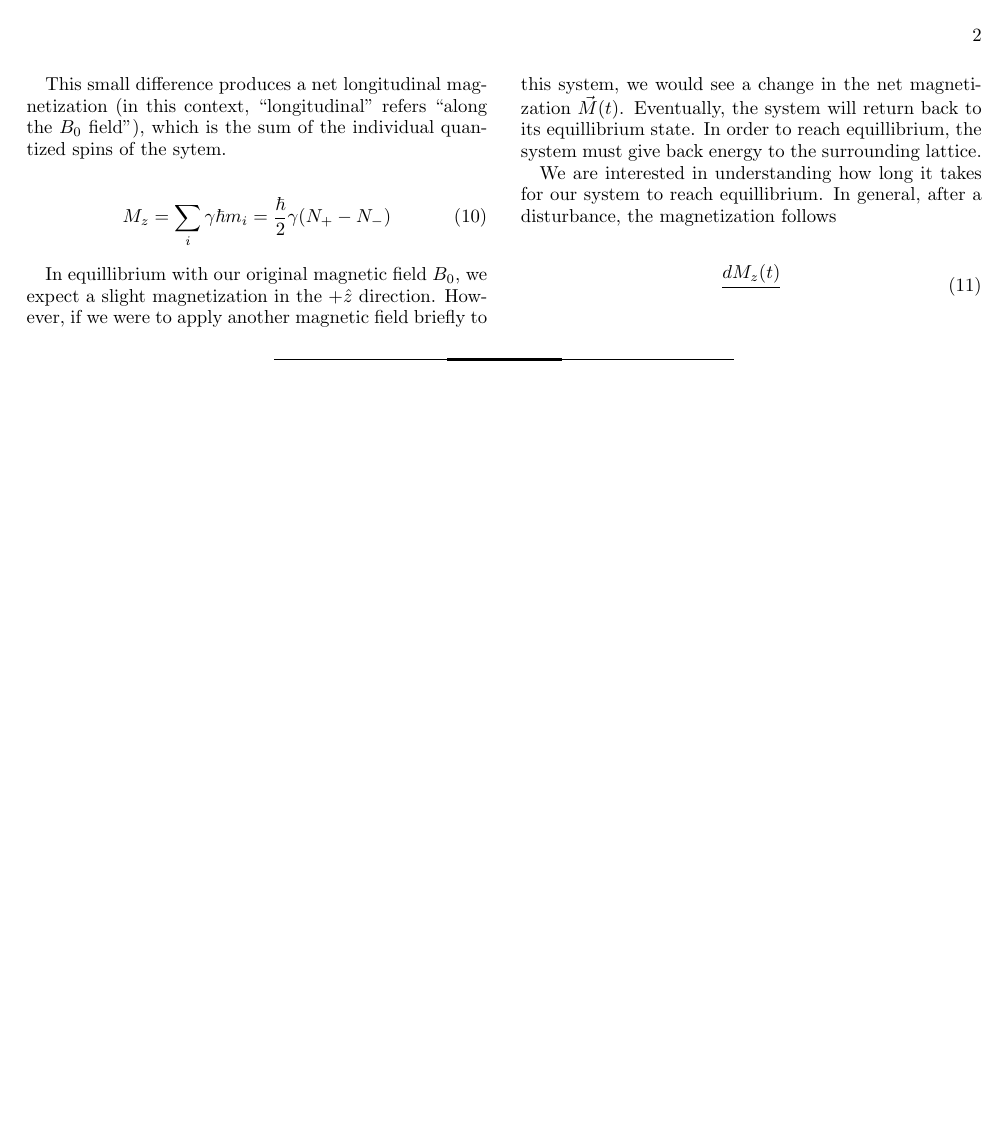
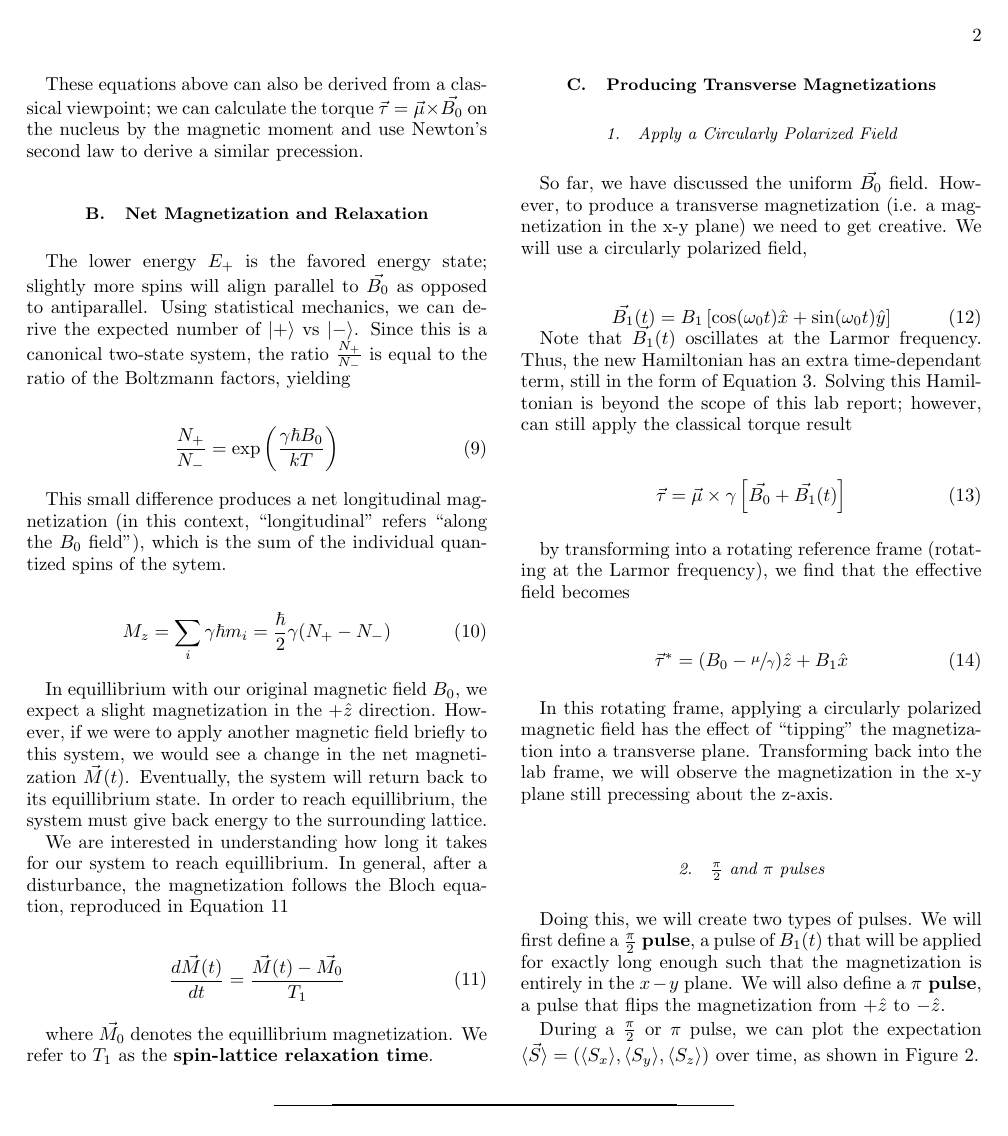
Before and after one commit to ahmedali6395/exp_modern_phys_388, a LaTeX paper (nmr/final_report/report.tex): page 2 of 2 before the commit and page 2 of 3 after it. Compiled offline with pdfLaTeX.

Commit message:
more theoretical stuff, with pretty plots and pretty graphs and pretty animations

```diff
--- a/nmr/final_report/report.tex
+++ b/nmr/final_report/report.tex
@@ -39,12 +39,8 @@
 %prstper,
 %floatfix,
 ]{revtex4-2}
-\usepackage{xfrac}
-\usepackage{mathtools}
 
-\DeclarePairedDelimiter\bra{\langle}{\rvert}
-\DeclarePairedDelimiter\ket{\lvert}{\rangle}
-\DeclarePairedDelimiterX\braket[2]{\langle}{\rangle}{#1\,\delimsize\vert\,\mathopen{}#2}
+
 \usepackage{gensymb}
 \usepackage{graphicx}% Include figure files
 \usepackage{dcolumn}% Align table columns on decimal point
@@ -71,6 +78,7 @@
                     1 & 0 \\
                     0 & -1
                     \end{pmatrix}}
+\newcommand{\halfpi}{\frac{\pi}{2}}
 
 
 \begin{document}
@@ -160,2 +177,3 @@ This frequency is known as the \textbf{Larmor frequency}, and $\theta$ indicates
 
 \begin{equation}
+    \ket{\psi} = \cos\left(\sfrac{\theta}{2}\right)\ket{+}+ e^{i\phi}\sin\left(\sfrac{\theta}{2}\right) \ket{-}
@@ -180,8 +197,38 @@ This small difference produces a net longitudinal magnetization (in this context
 
 In equillibrium with our original magnetic field $B_0$, we expect a slight magnetization in the $+\hat{z}$ direction. However, if we were to apply another magnetic field briefly to this system, we would see a change in the net magnetization $\vec{M}(t)$. Eventually, the system will return back to its equillibrium state. In order to reach equillibrium, the system must give back energy to the surrounding lattice.
 
-We are interested in understanding how long it takes for our system to reach equillibrium. In general, after a disturbance, the magnetization follows
+We are interested in understanding how long it takes for our system to reach equillibrium. In general, after a disturbance, the magnetization follows the Bloch equation, reproduced in Equation \ref{eqn:bloch}
+
+\begin{equation}\label{eqn:bloch}
+    \frac{d \vec{M}(t)}{dt} = \frac{\vec{M}(t)-\vec{M_0}}{T_1}
+\end{equation}
+
+where $\vec{M_0}$ denotes the equillibrium magnetization. We refer to $T_1$ as the \textbf{spin-lattice relaxation time}.
+
+\subsection{\label{sec:tipping}Producing Transverse Magnetizations}
+
+\subsubsection{Apply a Circularly Polarized Field}
+
+So far, we have discussed the uniform $\vec{B_0}$ field. However, to produce a transverse magnetization (i.e. a magnetization in the x-y plane) we need to get creative. We will use a circularly polarized field,
 
 \begin{equation}
-    \frac{d M_z(t)}{}
+    \vec{B_1}(t) = B_1\left[\cos(\omega_0t)\hat{x}+\sin(\omega_0t)\hat{y}\right]
 \end{equation}
+
+Note that $\vec{B_1}(t)$ oscillates at the Larmor frequency. Thus, the new Hamiltonian has an extra time-dependant term, still in the form of Equation \ref{eqn:base-hamiltonian}. Solving this Hamiltonian is beyond the scope of this lab report; however, can still apply the classical torque result
+
+\begin{equation}
+    \vec{\tau} = \vec{\mu} \times \gamma \left[\vec{B_0}+\vec{B_1}(t)\right]
+\end{equation}
+
+by transforming into a rotating reference frame (rotating at the Larmor frequency), we find that the effective field becomes
+
+\begin{equation}
+    \vec{\tau}^* = (B_0 - \sfrac{\mu}{\gamma}) \hat{z}+ B_1 \hat{x}
+\end{equation}
+
+In this rotating frame, applying a circularly polarized magnetic field has the effect of ``tipping'' the magnetization into a transverse plane. Transforming back into the lab frame, we will observe the magnetization in the x-y plane still precessing about the z-axis.
+\subsubsection{$\halfpi$ and $\pi$ pulses}
+Doing this, we will create two types of pulses. We will first define a \textbf{$\halfpi$ pulse}, a pulse of $B_1(t)$ that will be applied for exactly long enough such that the magnetization is entirely in the $x-y$ plane. We will also define a \textbf{$\pi$ pulse}, a pulse that flips the magnetization from $+\hat{z}$ to $-\hat{z}$.
+
+During a $\halfpi$ or $\pi$ pulse, we can plot the expectation $\langle \vec{S} \rangle  = (\langle S_x \rangle, \langle S_y \rangle, \langle S_z \rangle)$ over time, as shown in Figure \ref{fig:pulse-spirals}.
@@ -188,3 +248,4 @@ We are interested in understanding how long it takes for our system to reach equ
+\end{figure*}
 
 % The \nocite command causes all entries in a bibliography to be printed out
 % whether or not they are actually referenced in the text. This is appropriate
```
Also changed, not shown: nmr/final_report/figs/larmor-precession.png, nmr/final_report/figs/pi-2-pulse.png (added), nmr/final_report/figs/pi-pulse.png (added), nmr/final_report/report.pdf, nmr/final_report/report.tex (38 more changed lines), 12 other files.
